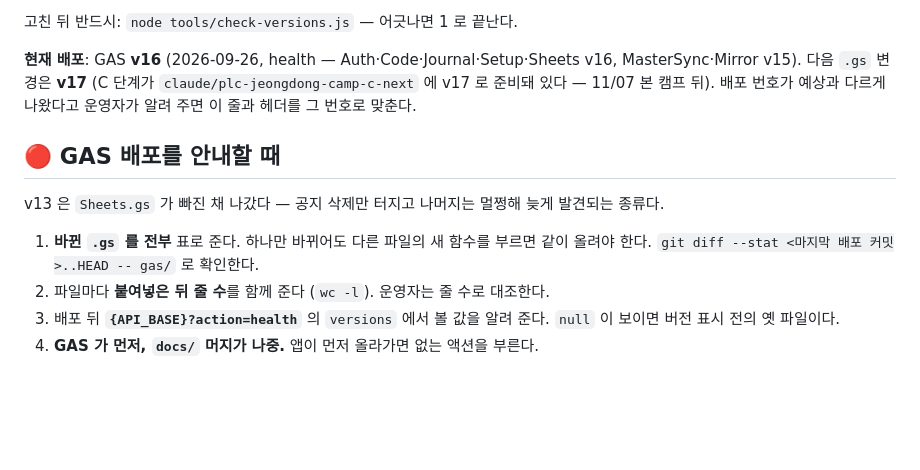
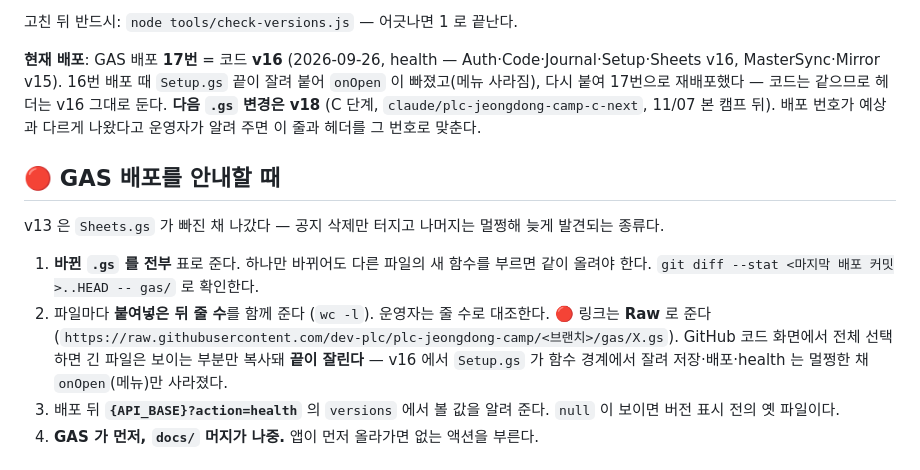
Before and after one commit to dev-plc/plc-jeongdong-camp, a Markdown page: CLAUDE.md, the part around the change. GitHub-like rendering; blank space fills up the shorter version.

```diff
--- a/CLAUDE.md
+++ b/CLAUDE.md
@@ -26,8 +26,9 @@ PLC 정동 가을캠프 "신앙탐험대" 현장 앱. 설계 결정은 `docs-dev
 
 고친 뒤 반드시: `node tools/check-versions.js` — 어긋나면 1 로 끝난다.
 
-**현재 배포**: GAS **v16** (2026-09-26, health — Auth·Code·Journal·Setup·Sheets v16, MasterSync·Mirror v15). 다음 `.gs` 변경은 **v17**
-(C 단계가 `claude/plc-jeongdong-camp-c-next` 에 v17 로 준비돼 있다 — 11/07 본 캠프 뒤).
+**현재 배포**: GAS 배포 **17번** = 코드 **v16** (2026-09-26, health — Auth·Code·Journal·Setup·Sheets v16, MasterSync·Mirror v15).
+16번 배포 때 `Setup.gs` 끝이 잘려 붙어 `onOpen` 이 빠졌고(메뉴 사라짐), 다시 붙여 17번으로 재배포했다 —
+코드는 같으므로 헤더는 v16 그대로 둔다. **다음 `.gs` 변경은 v18** (C 단계, `claude/plc-jeongdong-camp-c-next`, 11/07 본 캠프 뒤).
 배포 번호가 예상과 다르게 나왔다고 운영자가 알려 주면 이 줄과 헤더를 그 번호로 맞춘다.
 
 ## 🔴 GAS 배포를 안내할 때
@@ -37,6 +38,9 @@ v13 은 `Sheets.gs` 가 빠진 채 나갔다 — 공지 삭제만 터지고 나
 1. **바뀐 `.gs` 를 전부** 표로 준다. 하나만 바뀌어도 다른 파일의 새 함수를 부르면 같이 올려야 한다.
    `git diff --stat <마지막 배포 커밋>..HEAD -- gas/` 로 확인한다.
 2. 파일마다 **붙여넣은 뒤 줄 수**를 함께 준다 (`wc -l`). 운영자는 줄 수로 대조한다.
+   🔴 링크는 **Raw** 로 준다 (`https://raw.githubusercontent.com/dev-plc/plc-jeongdong-camp/<브랜치>/gas/X.gs`).
+   GitHub 코드 화면에서 전체 선택하면 긴 파일은 보이는 부분만 복사돼 **끝이 잘린다** —
+   v16 에서 `Setup.gs` 가 함수 경계에서 잘려 저장·배포·health 는 멀쩡한 채 `onOpen`(메뉴)만 사라졌다.
 3. 배포 뒤 **`{API_BASE}?action=health`** 의 `versions` 에서 볼 값을 알려 준다.
    `null` 이 보이면 버전 표시 전의 옛 파일이다.
 4. **GAS 가 먼저, `docs/` 머지가 나중.** 앱이 먼저 올라가면 없는 액션을 부른다.
```
Also changed, not shown: docs-dev/ops/DEPLOY.md (+6 -1 lines).
